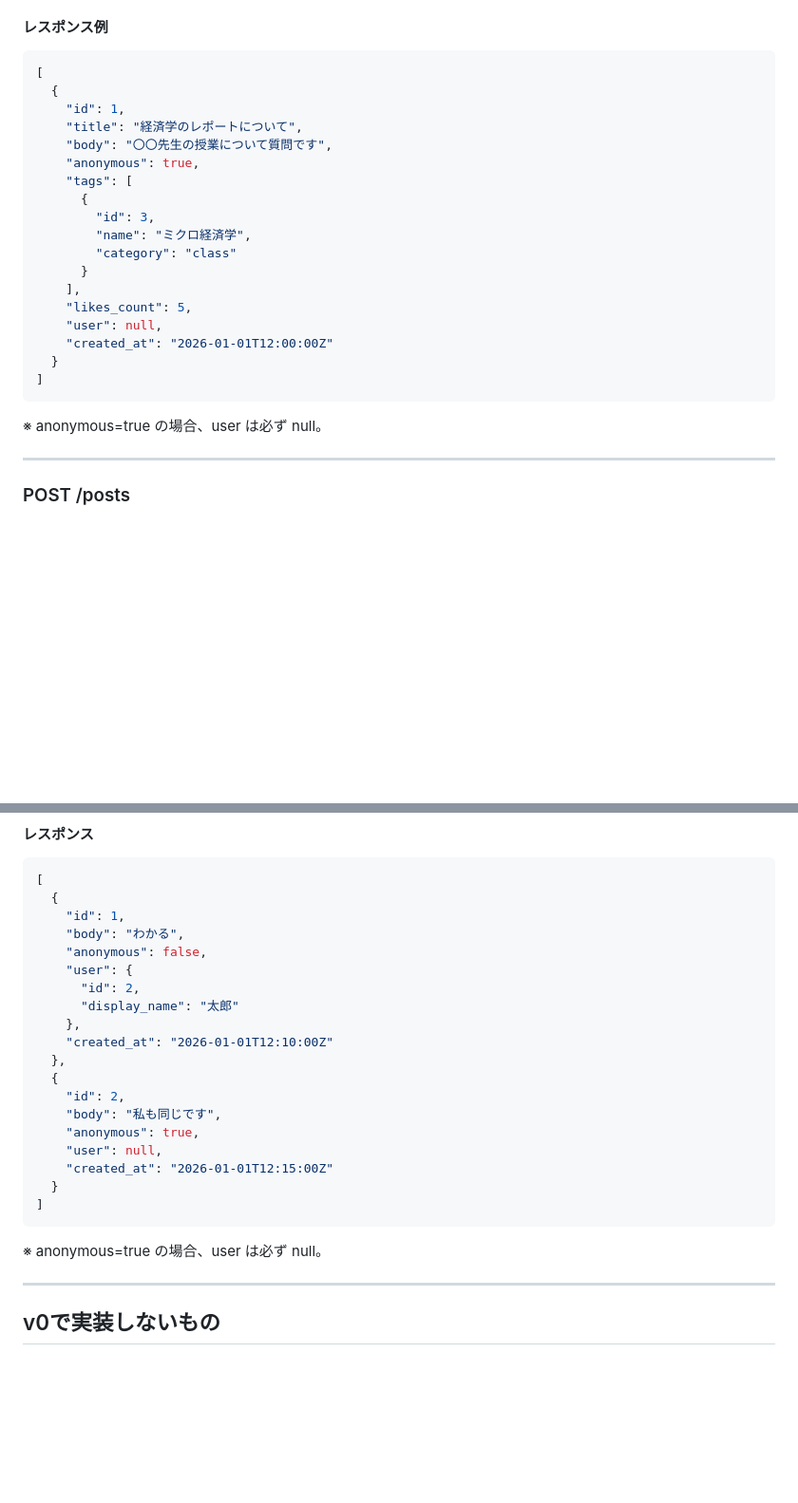
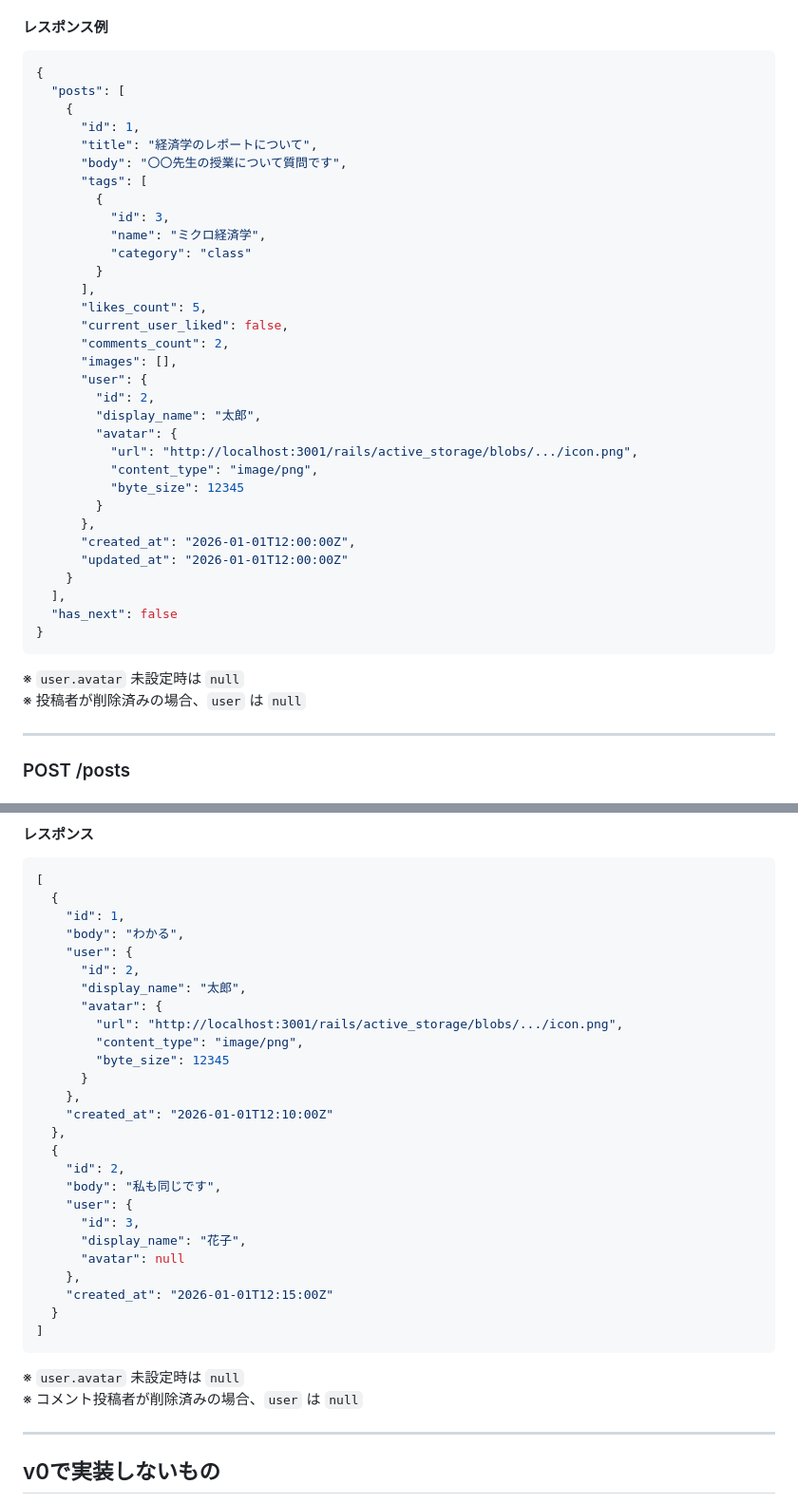
Before and after one commit to TGU-Devs/TGline, a Markdown page: docs/API.md, 2 parts joined by grey strips. Shown at 95% size. Rendered like a GitHub page; blank space fills up the shorter version.

Commit message:
API仕様書の更新

````diff
--- a/docs/API.md
+++ b/docs/API.md
@@ -412,27 +412,42 @@ Authorization: Bearer <token>
 #### レスポンス例
 
 ```json
-[
-  {
-    "id": 1,
-    "title": "経済学のレポートについて",
-    "body": "〇〇先生の授業について質問です",
-    "anonymous": true,
-    "tags": [
-      {
-        "id": 3,
-        "name": "ミクロ経済学",
-        "category": "class"
-      }
-    ],
-    "likes_count": 5,
-    "user": null,
-    "created_at": "2026-01-01T12:00:00Z"
-  }
-]
+{
+  "posts": [
+    {
+      "id": 1,
+      "title": "経済学のレポートについて",
+      "body": "〇〇先生の授業について質問です",
+      "tags": [
+        {
+          "id": 3,
+          "name": "ミクロ経済学",
+          "category": "class"
+        }
+      ],
+      "likes_count": 5,
+      "current_user_liked": false,
+      "comments_count": 2,
+      "images": [],
+      "user": {
+        "id": 2,
+        "display_name": "太郎",
+        "avatar": {
+          "url": "http://localhost:3001/rails/active_storage/blobs/.../icon.png",
+          "content_type": "image/png",
+          "byte_size": 12345
+        }
+      },
+      "created_at": "2026-01-01T12:00:00Z",
+      "updated_at": "2026-01-01T12:00:00Z"
+    }
+  ],
+  "has_next": false
+}
 ```
 
-※ anonymous=true の場合、user は必ず null。
+※ `user.avatar` 未設定時は `null`
+※ 投稿者が削除済みの場合、`user` は `null`
 
 ---
 
@@ -725,24 +746,32 @@ Authorization: Bearer <token>
   {
     "id": 1,
     "body": "わかる",
-    "anonymous": false,
     "user": {
       "id": 2,
-      "display_name": "太郎"
+      "display_name": "太郎",
+      "avatar": {
+        "url": "http://localhost:3001/rails/active_storage/blobs/.../icon.png",
+        "content_type": "image/png",
+        "byte_size": 12345
+      }
     },
     "created_at": "2026-01-01T12:10:00Z"
   },
   {
     "id": 2,
     "body": "私も同じです",
-    "anonymous": true,
-    "user": null,
+    "user": {
+      "id": 3,
+      "display_name": "花子",
+      "avatar": null
+    },
     "created_at": "2026-01-01T12:15:00Z"
   }
 ]
 ```
 
-※ anonymous=true の場合、user は必ず null。
+※ `user.avatar` 未設定時は `null`
+※ コメント投稿者が削除済みの場合、`user` は `null`
 
 ---
 
````
Also changed, not shown: other parts of docs/API.md (+8 -2 lines).
